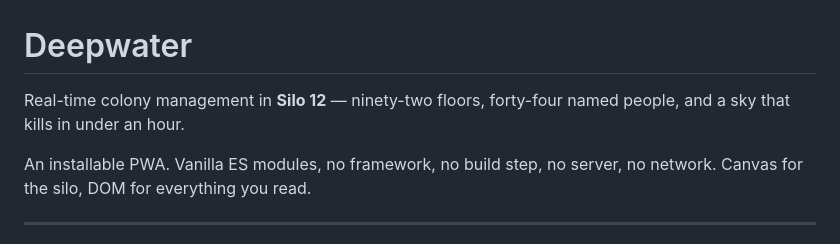
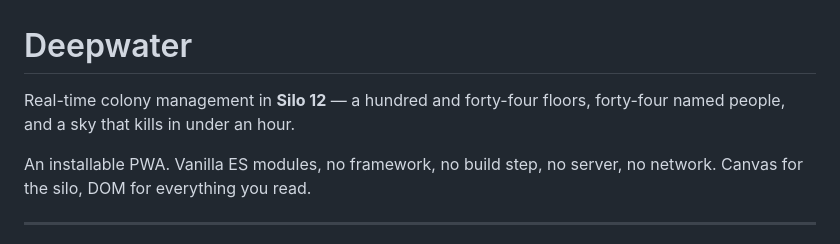
Before and after one commit to jtcaudill2-arch/Silo, a Markdown page: README.md, the part around the change. GitHub-like rendering.

Commit message:
The README opened on the wrong silo
First line of the project's front page: "ninety-two floors". It has been 144
since Phase B. Everything else in the README that makes a checkable claim was
verified and is correct — the opening position really is five rooms and
forty-four people, matching STARTING_ROOMS, and the harness description matches
what the suites do.

tools/ was checked at the same time and has no stale claims; its precache
assertions match the build's real output.

Co-Authored-By: Claude Opus 5 <noreply@anthropic.com>
Claude-Session: https://claude.ai/code/session_01CDtyUfijjt4HBi2R2GSsu1

```diff
--- a/README.md
+++ b/README.md
@@ -1,7 +1,7 @@
 # Deepwater
 
-Real-time colony management in **Silo 12** — ninety-two floors, forty-four
-named people, and a sky that kills in under an hour.
+Real-time colony management in **Silo 12** — a hundred and forty-four floors,
+forty-four named people, and a sky that kills in under an hour.
 
 An installable PWA. Vanilla ES modules, no framework, no build step, no server,
 no network. Canvas for the silo, DOM for everything you read.
```
